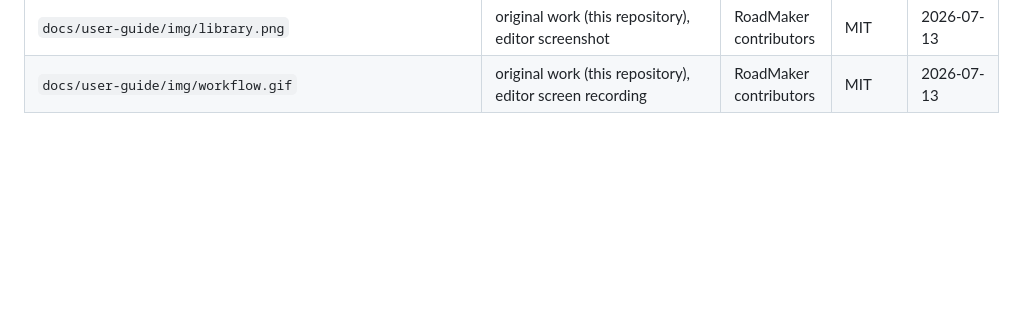
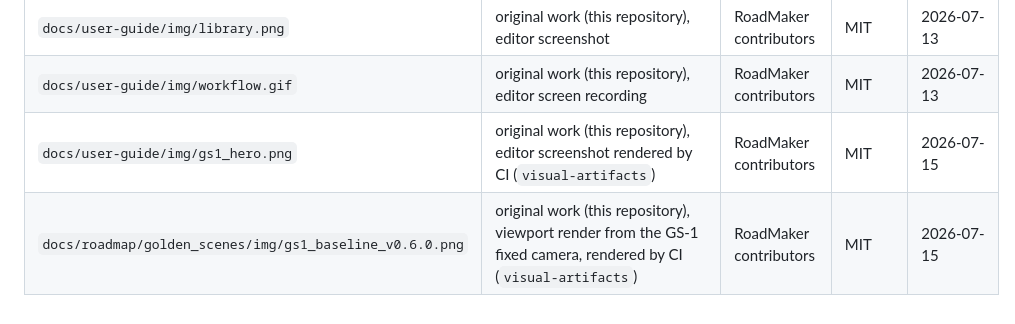
Before and after one commit to Robomous/RoadMaker, a Markdown page: ASSETS_LICENSES.md, the part around the change. GitHub-like rendering; blank space fills up the shorter version.

Commit message:
docs(golden): commit GS-1 v0.6.0 baseline + themed hero; bump version to 0.6.0
Baselines come from CI, never from a dev machine — macOS has no offscreen
GL context. Both PNGs are downloaded from this branch's own
editor-screenshots artifact (run 29396408873):

- img/gs1_baseline_v0.6.0.png — the bare 1920x1080 render from the spec's
  fixed camera; the acceptance artifact the checklist is ticked against.
  24 trees visible.
- docs/user-guide/img/gs1_hero.png — the same scene in the themed editor
  window; the README hero.

Version bumps 0.3.0 -> 0.6.0 in CMakeLists and pyproject (#73's close-out
checklist). The repo still said 0.3.0 with three releases unreleased, which
is why the hero's status bar read 'kernel 0.3.0'. Tagging and publishing
stay the maintainer's.

Ledger rows added for both images, matching the convention for the existing
screenshots (the checker scans assets/ and editor/resources/ only, but docs
images are ledgered anyway).

Refs #73, #38

```diff
--- a/ASSETS_LICENSES.md
+++ b/ASSETS_LICENSES.md
@@ -83,3 +83,5 @@ models, fonts, images). Policy — see [`docs/standards/assets.md`](docs/standar
 | `docs/user-guide/img/elevation.png` | original work (this repository), editor screenshot | RoadMaker contributors | MIT | 2026-07-13 |
 | `docs/user-guide/img/library.png` | original work (this repository), editor screenshot | RoadMaker contributors | MIT | 2026-07-13 |
 | `docs/user-guide/img/workflow.gif` | original work (this repository), editor screen recording | RoadMaker contributors | MIT | 2026-07-13 |
+| `docs/user-guide/img/gs1_hero.png` | original work (this repository), editor screenshot rendered by CI (`visual-artifacts`) | RoadMaker contributors | MIT | 2026-07-15 |
+| `docs/roadmap/golden_scenes/img/gs1_baseline_v0.6.0.png` | original work (this repository), viewport render from the GS-1 fixed camera, rendered by CI (`visual-artifacts`) | RoadMaker contributors | MIT | 2026-07-15 |
```
Also changed, not shown: docs/user-guide/img/gs1_hero.png (added), 5 other files.
